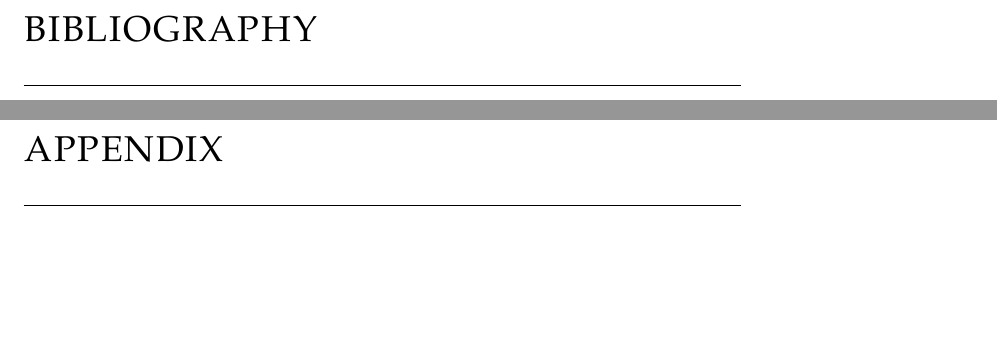
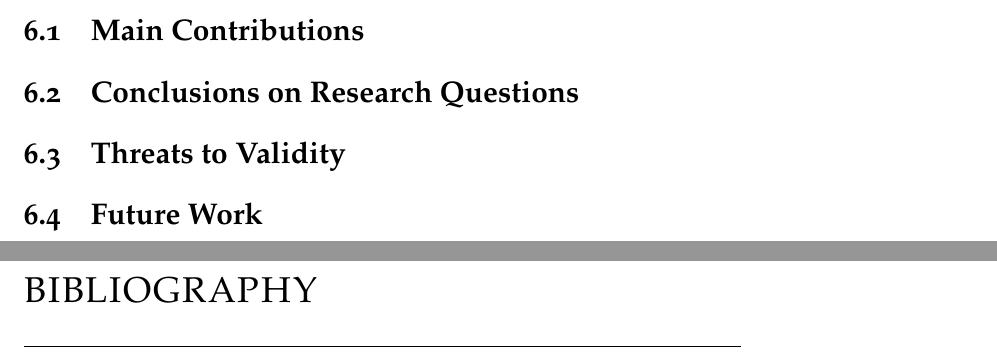
Before and after one commit to Yo581515/madi-thesis-latex-template, a LaTeX thesis (thesis.tex, which reads appendix.tex, conclusion.tex): two parts of pages 11 and 12 of 13 before the commit and two parts of pages 10 and 11 of 14 after it, joined at a grey line, cut at the place of the change, the shorter picture padded with empty space. Compiled offline with pdfLaTeX.

Commit message:
apendix setup modified

```diff
--- a/appendix.tex
+++ b/appendix.tex
@@ -1,3 +1 @@
 %!TEX root = thesis.tex
-\chapter*{Appendix}
-\thispagestyle{empty} % empty style for the 1st page of the Appendix
--- a/conclusion.tex
+++ b/conclusion.tex
@@ -1,3 +1,11 @@
 %!TEX root = thesis.tex
 \chapter{Conclusions and Future Work}
 \label{chap:conclusion}
+
+\section{Main Contributions}
+
+\section{Conclusions on Research Questions}
+
+\section{Threats to Validity}
+
+\section{Future Work}
--- a/thesis.tex
+++ b/thesis.tex
@@ -135,7 +135,8 @@
 % Backmatter
 %*******************************************************
 % appendices if you need
-\cleardoublepage
+\clearpage
+%\addcontentsline{toc}{part}{\numberline{}Appendix}
 \pagestyle{appendix}
 \begin{appendices}
     \include{appendix}
```
Also changed, not shown: introduction.tex (+8 -0 lines), preface/acknowledgements.tex (+1 -1 lines), appendix.tex (7 more changed lines), thesis.tex (2 more changed lines).
